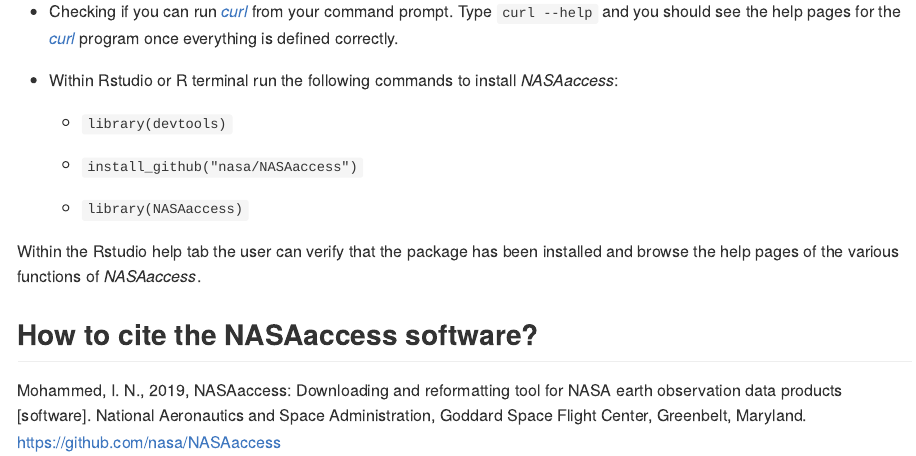
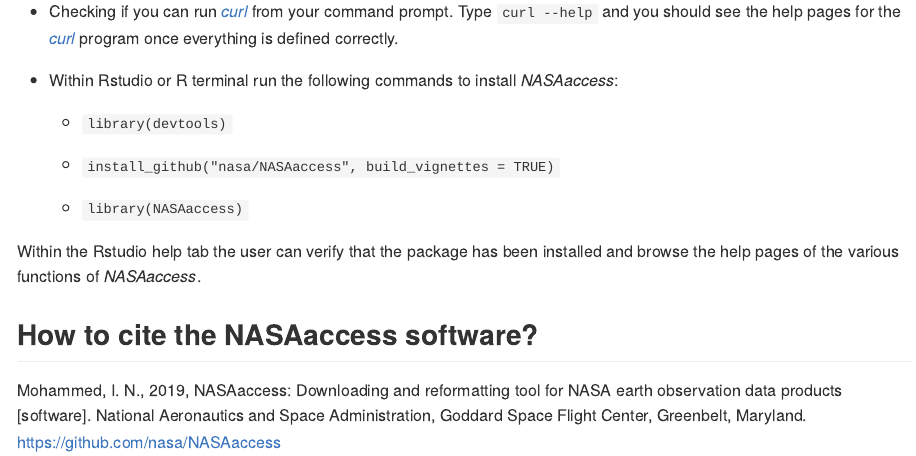
Before and after one commit to nasa/NASAaccess, an R Markdown document (README.Rmd): the page in a window 1100 px wide, from 1160 px down. The pictures show the output file README.md that the author committed with the source, drawn offline in the style of GitHub.

Commit message:
Version 2.5.1

```diff
--- a/README.Rmd
+++ b/README.Rmd
@@ -56,7 +56,7 @@
   + Within Rstudio or R terminal run the following commands to install *NASAaccess*:
       - `library(devtools)`
 
-      - `install_github("nasa/NASAaccess")`
+      - `install_github("nasa/NASAaccess", build_vignettes = TRUE)`
 
       - `library(NASAaccess)`
 
```
Also changed, not shown: README.md.
